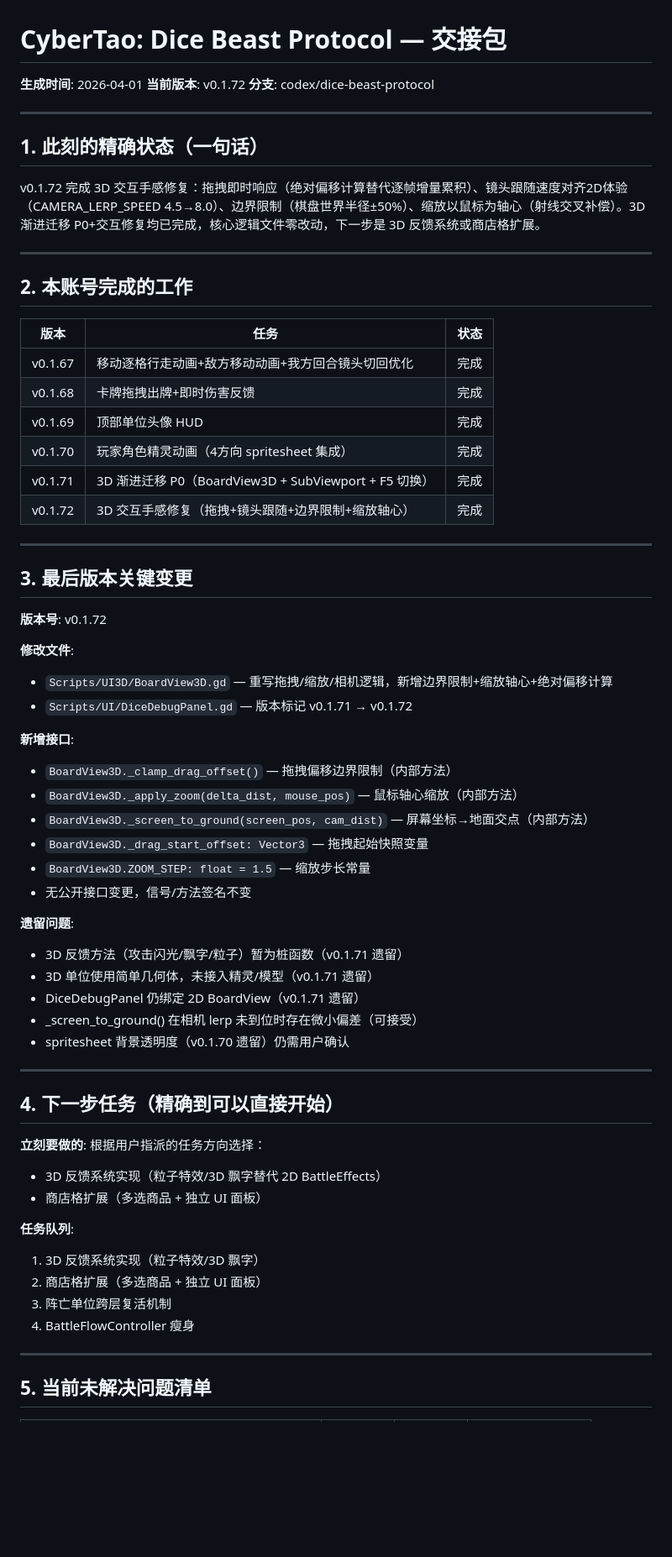
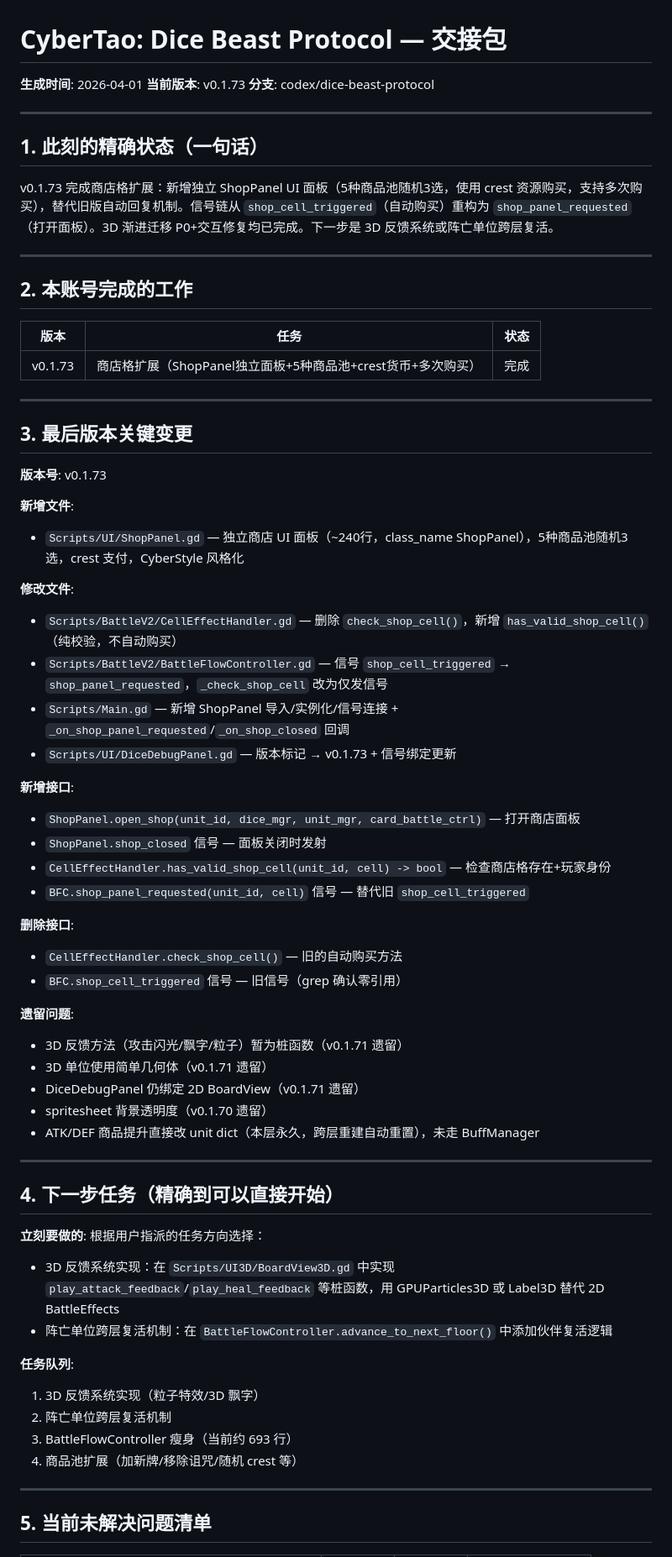
Before and after one commit to 9G420/CyberTao8, a Markdown page: CyberTao_Dice_Beast_Protocol/Logs/Handoff_Package_latest.md, the part around one of its changes. Shown at 84% size. Rendered like a GitHub page; blank space fills up the shorter version.

Commit message:
chore: 生成账号交接包 v0.1.73 → 下一账号

```diff
--- a/CyberTao_Dice_Beast_Protocol/Logs/Handoff_Package_latest.md
+++ b/CyberTao_Dice_Beast_Protocol/Logs/Handoff_Package_latest.md
@@ -1,14 +1,14 @@
 # CyberTao: Dice Beast Protocol — 交接包
 
 **生成时间**: 2026-04-01
-**当前版本**: v0.1.72
+**当前版本**: v0.1.73
 **分支**: codex/dice-beast-protocol
 
 ---
 
 ## 1. 此刻的精确状态（一句话）
 
-v0.1.72 完成 3D 交互手感修复：拖拽即时响应（绝对偏移计算替代逐帧增量累积）、镜头跟随速度对齐2D体验（CAMERA_LERP_SPEED 4.5→8.0）、边界限制（棋盘世界半径±50%）、缩放以鼠标为轴心（射线交叉补偿）。3D 渐进迁移 P0+交互修复均已完成，核心逻辑文件零改动，下一步是 3D 反馈系统或商店格扩展。
+v0.1.73 完成商店格扩展：新增独立 ShopPanel UI 面板（5种商品池随机3选，使用 crest 资源购买，支持多次购买），替代旧版自动回复机制。信号链从 `shop_cell_triggered`（自动购买）重构为 `shop_panel_requested`（打开面板）。3D 渐进迁移 P0+交互修复均已完成。下一步是 3D 反馈系统或阵亡单位跨层复活。
 
 ---
 
@@ -16,37 +16,39 @@ v0.1.72 完成 3D 交互手感修复：拖拽即时响应（绝对偏移计算
 
 | 版本 | 任务 | 状态 |
 |------|------|------|
-| v0.1.67 | 移动逐格行走动画+敌方移动动画+我方回合镜头切回优化 | 完成 |
-| v0.1.68 | 卡牌拖拽出牌+即时伤害反馈 | 完成 |
-| v0.1.69 | 顶部单位头像 HUD | 完成 |
-| v0.1.70 | 玩家角色精灵动画（4方向 spritesheet 集成） | 完成 |
-| v0.1.71 | 3D 渐进迁移 P0（BoardView3D + SubViewport + F5 切换） | 完成 |
-| v0.1.72 | 3D 交互手感修复（拖拽+镜头跟随+边界限制+缩放轴心） | 完成 |
+| v0.1.73 | 商店格扩展（ShopPanel独立面板+5种商品池+crest货币+多次购买） | 完成 |
 
 ---
 
 ## 3. 最后版本关键变更
 
-**版本号**: v0.1.72
+**版本号**: v0.1.73
+
+**新增文件**:
+- `Scripts/UI/ShopPanel.gd` — 独立商店 UI 面板（~240行，class_name ShopPanel），5种商品池随机3选，crest 支付，CyberStyle 风格化
 
 **修改文件**:
-- `Scripts/UI3D/BoardView3D.gd` — 重写拖拽/缩放/相机逻辑，新增边界限制+缩放轴心+绝对偏移计算
-- `Scripts/UI/DiceDebugPanel.gd` — 版本标记 v0.1.71 → v0.1.72
+- `Scripts/BattleV2/CellEffectHandler.gd` — 删除 `check_shop_cell()`，新增 `has_valid_shop_cell()`（纯校验，不自动购买）
+- `Scripts/BattleV2/BattleFlowController.gd` — 信号 `shop_cell_triggered` → `shop_panel_requested`，`_check_shop_cell` 改为仅发信号
+- `Scripts/Main.gd` — 新增 ShopPanel 导入/实例化/信号连接 + `_on_shop_panel_requested`/`_on_shop_closed` 回调
+- `Scripts/UI/DiceDebugPanel.gd` — 版本标记 → v0.1.73 + 信号绑定更新
 
 **新增接口**:
-- `BoardView3D._clamp_drag_offset()` — 拖拽偏移边界限制（内部方法）
-- `BoardView3D._apply_zoom(delta_dist, mouse_pos)` — 鼠标轴心缩放（内部方法）
-- `BoardView3D._screen_to_ground(screen_pos, cam_dist)` — 屏幕坐标→地面交点（内部方法）
-- `BoardView3D._drag_start_offset: Vector3` — 拖拽起始快照变量
-- `BoardView3D.ZOOM_STEP: float = 1.5` — 缩放步长常量
-- 无公开接口变更，信号/方法签名不变
+- `ShopPanel.open_shop(unit_id, dice_mgr, unit_mgr, card_battle_ctrl)` — 打开商店面板
+- `ShopPanel.shop_closed` 信号 — 面板关闭时发射
+- `CellEffectHandler.has_valid_shop_cell(unit_id, cell) -> bool` — 检查商店格存在+玩家身份
+- `BFC.shop_panel_requested(unit_id, cell)` 信号 — 替代旧 `shop_cell_triggered`
+
+**删除接口**:
+- `CellEffectHandler.check_shop_cell()` — 旧的自动购买方法
+- `BFC.shop_cell_triggered` 信号 — 旧信号（grep 确认零引用）
 
 **遗留问题**:
 - 3D 反馈方法（攻击闪光/飘字/粒子）暂为桩函数（v0.1.71 遗留）
-- 3D 单位使用简单几何体，未接入精灵/模型（v0.1.71 遗留）
+- 3D 单位使用简单几何体（v0.1.71 遗留）
 - DiceDebugPanel 仍绑定 2D BoardView（v0.1.71 遗留）
-- _screen_to_ground() 在相机 lerp 未到位时存在微小偏差（可接受）
-- spritesheet 背景透明度（v0.1.70 遗留）仍需用户确认
+- spritesheet 背景透明度（v0.1.70 遗留）
+- ATK/DEF 商品提升直接改 unit dict（本层永久，跨层重建自动重置），未走 BuffManager
 
 ---
 
@@ -54,14 +56,14 @@ v0.1.72 完成 3D 交互手感修复：拖拽即时响应（绝对偏移计算
 
 **立刻要做的**:
 根据用户指派的任务方向选择：
-- 3D 反馈系统实现（粒子特效/3D 飘字替代 2D BattleEffects）
-- 商店格扩展（多选商品 + 独立 UI 面板）
+- 3D 反馈系统实现：在 `Scripts/UI3D/BoardView3D.gd` 中实现 `play_attack_feedback`/`play_heal_feedback` 等桩函数，用 GPUParticles3D 或 Label3D 替代 2D BattleEffects
+- 阵亡单位跨层复活机制：在 `BattleFlowController.advance_to_next_floor()` 中添加伙伴复活逻辑
 
 **任务队列**:
 1. 3D 反馈系统实现（粒子特效/3D 飘字）
-2. 商店格扩展（多选商品 + 独立 UI 面板）
-3. 阵亡单位跨层复活机制
-4. BattleFlowController 瘦身
+2. 阵亡单位跨层复活机制
+3. BattleFlowController 瘦身（当前约 693 行）
+4. 商品池扩展（加新牌/移除诅咒/随机 crest 等）
 
 ---
 
```
Also changed, not shown: other parts of CyberTao_Dice_Beast_Protocol/Logs/Handoff_Package_latest.md (+6 -6 lines).
